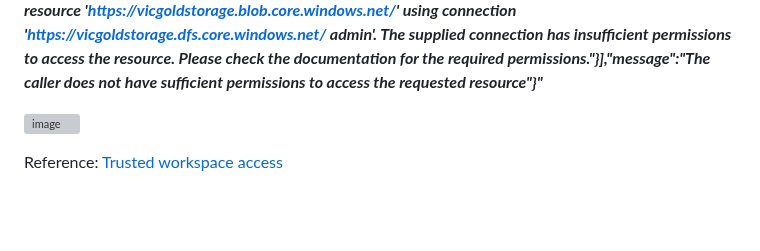
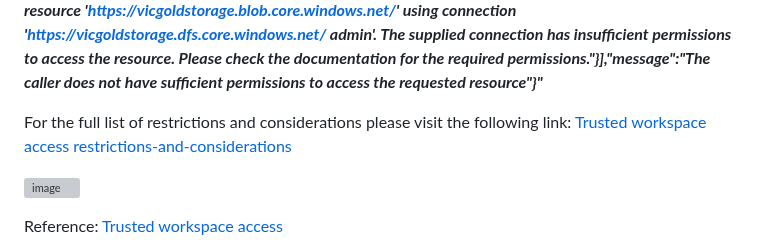
Before and after one commit to azurepocmain/fabricpocmain.github.io, a Markdown page: articles/azure-data-lake-gen2-firewall-enabled-shortcut-integration.md, the part around the change. Drawn GitHub-style; blank space fills up the shorter version; grey boxes are pictures that could not be loaded.

Commit message:
Update azure-data-lake-gen2-firewall-enabled-shortcut-integration.md
update restrictions link

```diff
--- a/articles/azure-data-lake-gen2-firewall-enabled-shortcut-integration.md
+++ b/articles/azure-data-lake-gen2-firewall-enabled-shortcut-integration.md
@@ -40,8 +40,12 @@ It is important to note that authentication methods, such as service principals,
 Attempting to use an API call for this purpose via service principal will result in the following exception:
 ***"InsufficientPrivileges","moreDetails":[{"errorCode":"Forbidden","message":"Unable to access resource 'https://vicgoldstorage.blob.core.windows.net/' using connection 'https://vicgoldstorage.dfs.core.windows.net/ admin'. The supplied connection has insufficient permissions to access the resource. Please check the documentation for the required permissions."}],"message":"The caller does not have sufficient permissions to access the requested resource"}"***
 
+For the full list of restrictions and considerations please visit the following link:
+<a href="https://learn.microsoft.com/en-us/fabric/security/security-trusted-workspace-access#restrictions-and-considerations" target="_blank">Trusted workspace access restrictions-and-considerations</a>
+
 
 ![image](https://github.com/user-attachments/assets/cc16e02a-fec5-4a29-91e6-c87149e86e9a)
+
 
 
 
```
